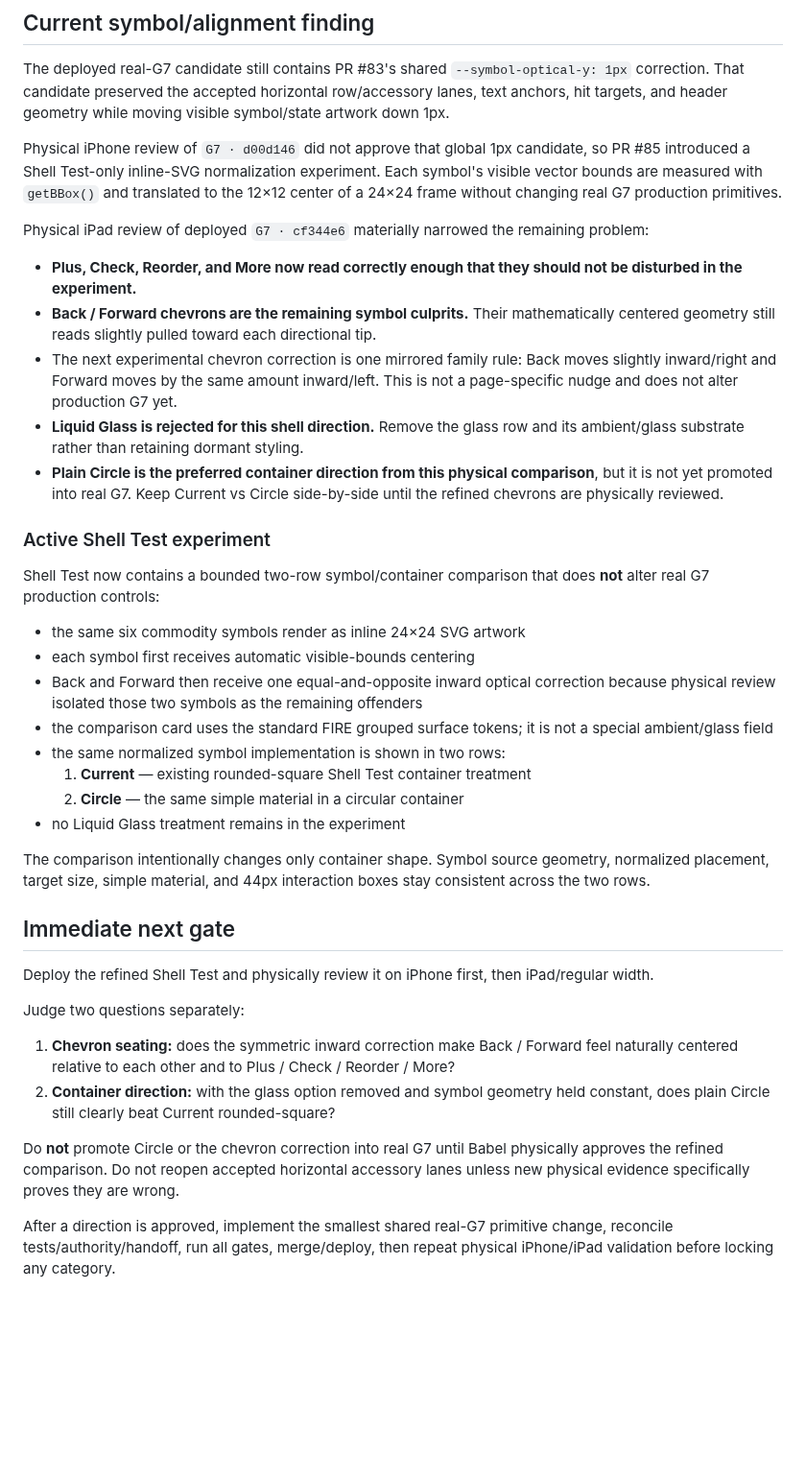
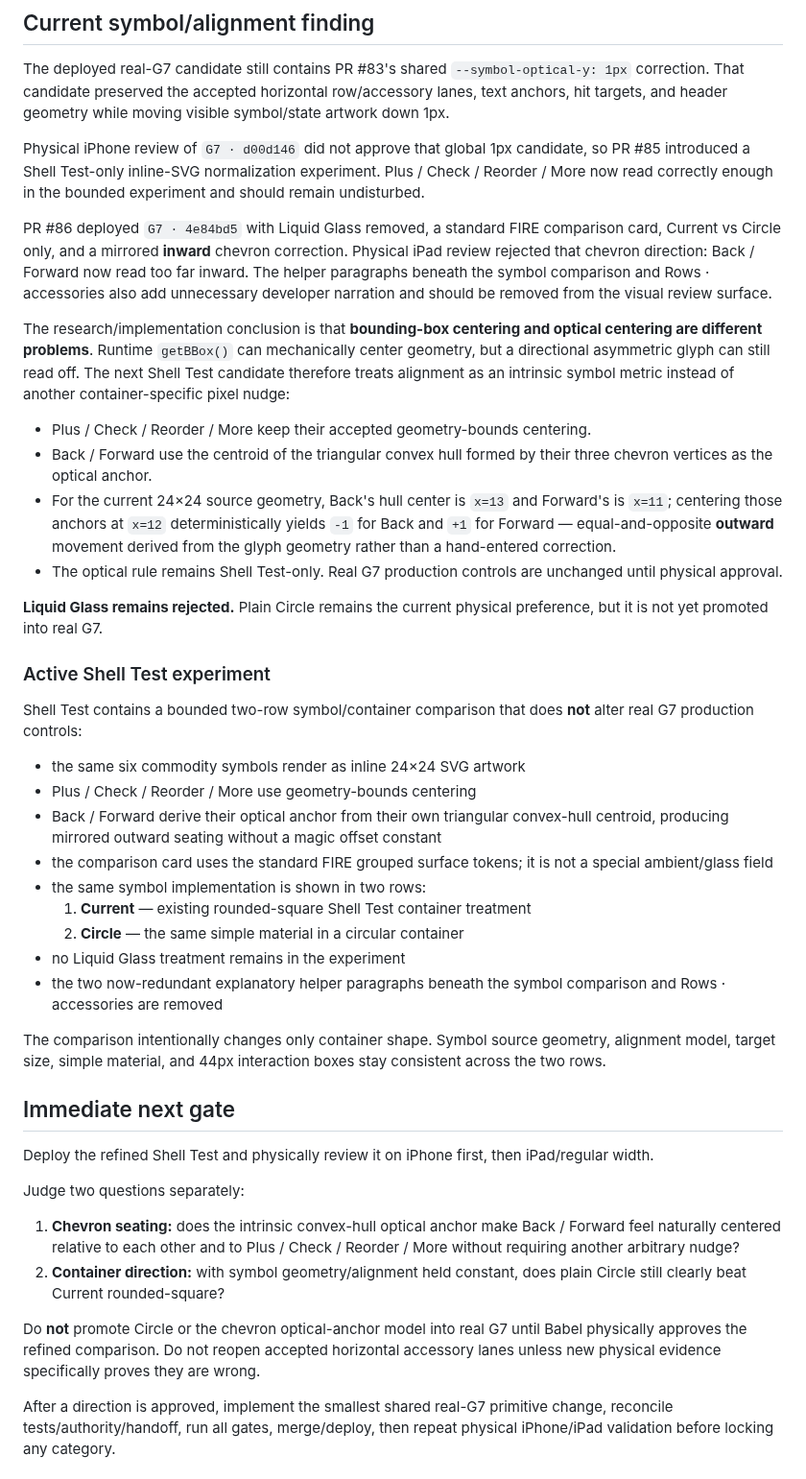
Before and after one commit to BabeDrums/babel-fire, a Markdown page: START_HERE.md, the part around the change. Shown at 96% size. Drawn GitHub-style; blank space fills up the shorter version.

Commit message:
Reconcile chevron optical-alignment handoff

```diff
--- a/START_HERE.md
+++ b/START_HERE.md
@@ -31,30 +31,34 @@ Coordinated FIRE shell implementation/certification belongs in the real isolated
 
 The deployed real-G7 candidate still contains PR #83's shared `--symbol-optical-y: 1px` correction. That candidate preserved the accepted horizontal row/accessory lanes, text anchors, hit targets, and header geometry while moving visible symbol/state artwork down 1px.
 
-Physical iPhone review of `G7 · d00d146` did not approve that global 1px candidate, so PR #85 introduced a Shell Test-only inline-SVG normalization experiment. Each symbol's visible vector bounds are measured with `getBBox()` and translated to the 12×12 center of a 24×24 frame without changing real G7 production primitives.
+Physical iPhone review of `G7 · d00d146` did not approve that global 1px candidate, so PR #85 introduced a Shell Test-only inline-SVG normalization experiment. Plus / Check / Reorder / More now read correctly enough in the bounded experiment and should remain undisturbed.
 
-Physical iPad review of deployed `G7 · cf344e6` materially narrowed the remaining problem:
+PR #86 deployed `G7 · 4e84bd5` with Liquid Glass removed, a standard FIRE comparison card, Current vs Circle only, and a mirrored **inward** chevron correction. Physical iPad review rejected that chevron direction: Back / Forward now read too far inward. The helper paragraphs beneath the symbol comparison and Rows · accessories also add unnecessary developer narration and should be removed from the visual review surface.
 
-- **Plus, Check, Reorder, and More now read correctly enough that they should not be disturbed in the experiment.**
-- **Back / Forward chevrons are the remaining symbol culprits.** Their mathematically centered geometry still reads slightly pulled toward each directional tip.
-- The next experimental chevron correction is one mirrored family rule: Back moves slightly inward/right and Forward moves by the same amount inward/left. This is not a page-specific nudge and does not alter production G7 yet.
-- **Liquid Glass is rejected for this shell direction.** Remove the glass row and its ambient/glass substrate rather than retaining dormant styling.
-- **Plain Circle is the preferred container direction from this physical comparison**, but it is not yet promoted into real G7. Keep Current vs Circle side-by-side until the refined chevrons are physically reviewed.
+The research/implementation conclusion is that **bounding-box centering and optical centering are different problems**. Runtime `getBBox()` can mechanically center geometry, but a directional asymmetric glyph can still read off. The next Shell Test candidate therefore treats alignment as an intrinsic symbol metric instead of another container-specific pixel nudge:
+
+- Plus / Check / Reorder / More keep their accepted geometry-bounds centering.
+- Back / Forward use the centroid of the triangular convex hull formed by their three chevron vertices as the optical anchor.
+- For the current 24×24 source geometry, Back's hull center is `x=13` and Forward's is `x=11`; centering those anchors at `x=12` deterministically yields `-1` for Back and `+1` for Forward — equal-and-opposite **outward** movement derived from the glyph geometry rather than a hand-entered correction.
+- The optical rule remains Shell Test-only. Real G7 production controls are unchanged until physical approval.
+
+**Liquid Glass remains rejected.** Plain Circle remains the current physical preference, but it is not yet promoted into real G7.
 
 ### Active Shell Test experiment
 
-Shell Test now contains a bounded two-row symbol/container comparison that does **not** alter real G7 production controls:
+Shell Test contains a bounded two-row symbol/container comparison that does **not** alter real G7 production controls:
 
 - the same six commodity symbols render as inline 24×24 SVG artwork
-- each symbol first receives automatic visible-bounds centering
-- Back and Forward then receive one equal-and-opposite inward optical correction because physical review isolated those two symbols as the remaining offenders
+- Plus / Check / Reorder / More use geometry-bounds centering
+- Back / Forward derive their optical anchor from their own triangular convex-hull centroid, producing mirrored outward seating without a magic offset constant
 - the comparison card uses the standard FIRE grouped surface tokens; it is not a special ambient/glass field
-- the same normalized symbol implementation is shown in two rows:
+- the same symbol implementation is shown in two rows:
   1. **Current** — existing rounded-square Shell Test container treatment
   2. **Circle** — the same simple material in a circular container
 - no Liquid Glass treatment remains in the experiment
+- the two now-redundant explanatory helper paragraphs beneath the symbol comparison and Rows · accessories are removed
 
-The comparison intentionally changes only container shape. Symbol source geometry, normalized placement, target size, simple material, and 44px interaction boxes stay consistent across the two rows.
+The comparison intentionally changes only container shape. Symbol source geometry, alignment model, target size, simple material, and 44px interaction boxes stay consistent across the two rows.
 
 ## Immediate next gate
 
@@ -62,10 +66,10 @@ Deploy the refined Shell Test and physically review it on iPhone first, then iPa
 
 Judge two questions separately:
 
-1. **Chevron seating:** does the symmetric inward correction make Back / Forward feel naturally centered relative to each other and to Plus / Check / Reorder / More?
-2. **Container direction:** with the glass option removed and symbol geometry held constant, does plain Circle still clearly beat Current rounded-square?
+1. **Chevron seating:** does the intrinsic convex-hull optical anchor make Back / Forward feel naturally centered relative to each other and to Plus / Check / Reorder / More without requiring another arbitrary nudge?
+2. **Container direction:** with symbol geometry/alignment held constant, does plain Circle still clearly beat Current rounded-square?
 
-Do **not** promote Circle or the chevron correction into real G7 until Babel physically approves the refined comparison. Do not reopen accepted horizontal accessory lanes unless new physical evidence specifically proves they are wrong.
+Do **not** promote Circle or the chevron optical-anchor model into real G7 until Babel physically approves the refined comparison. Do not reopen accepted horizontal accessory lanes unless new physical evidence specifically proves they are wrong.
 
 After a direction is approved, implement the smallest shared real-G7 primitive change, reconcile tests/authority/handoff, run all gates, merge/deploy, then repeat physical iPhone/iPad validation before locking any category.
 
```
